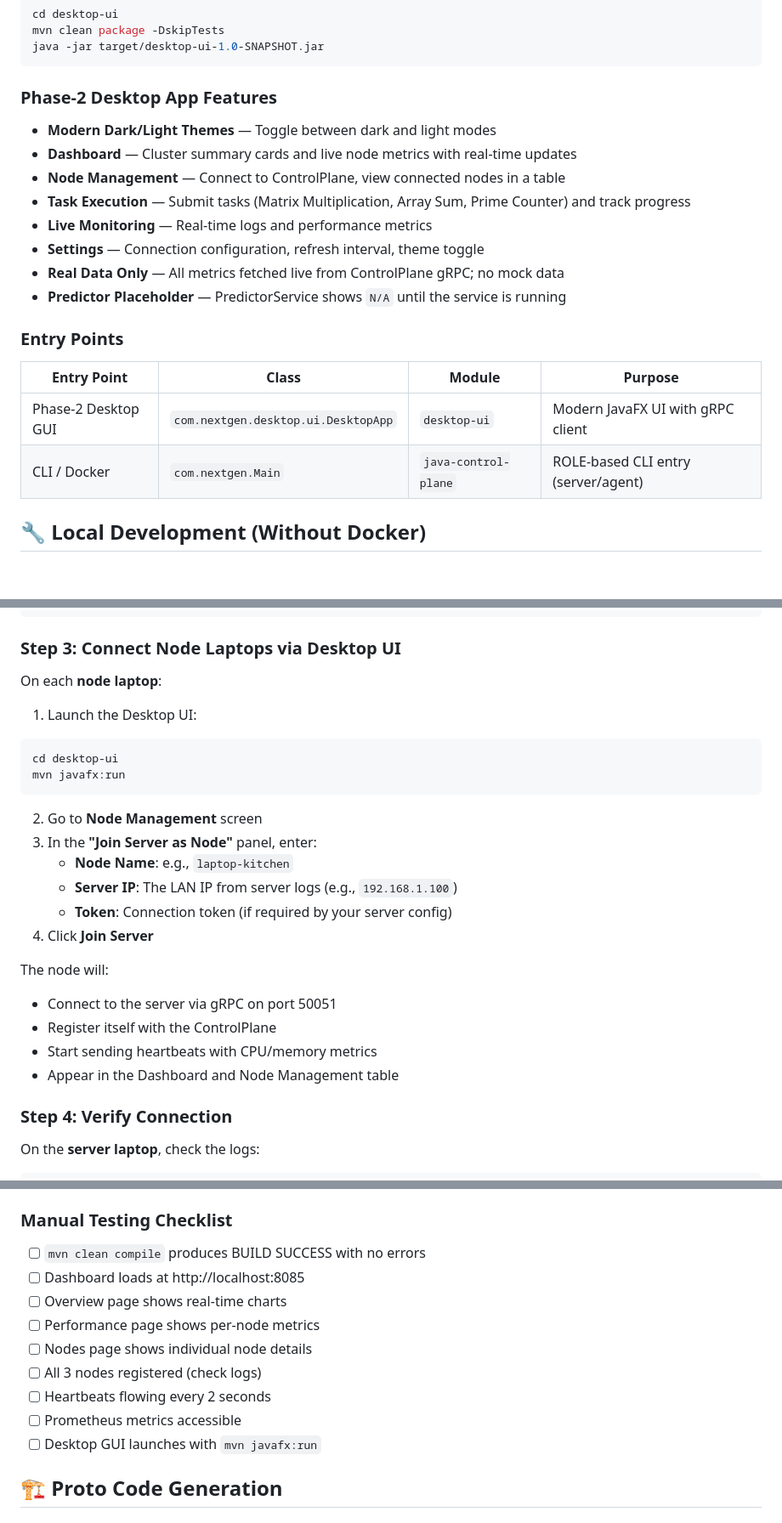
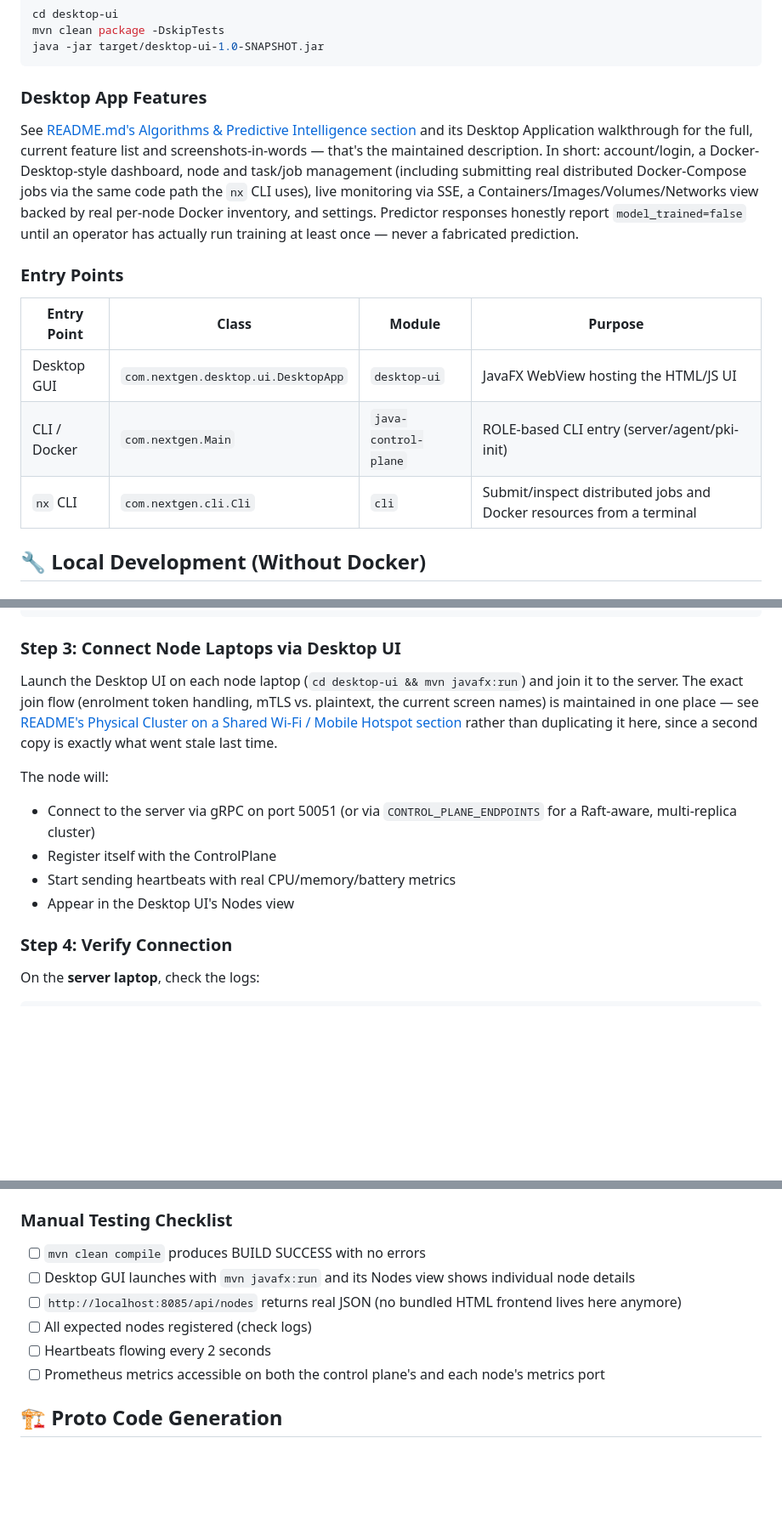
Before and after one commit to next-gen-computing/next-gen-control-plane, a Markdown page: DEVELOPMENT.md, 3 parts joined by grey strips. Shown at 85% size. Rendered like a GitHub page; blank space fills up the shorter version.

````diff
--- a/DEVELOPMENT.md
+++ b/DEVELOPMENT.md
@@ -72,23 +81,23 @@ mvn clean package -DskipTests
 java -jar target/desktop-ui-1.0-SNAPSHOT.jar
 ```
 
-### Phase-2 Desktop App Features
+### Desktop App Features
 
-- **Modern Dark/Light Themes** — Toggle between dark and light modes
-- **Dashboard** — Cluster summary cards and live node metrics with real-time updates
-- **Node Management** — Connect to ControlPlane, view connected nodes in a table
-- **Task Execution** — Submit tasks (Matrix Multiplication, Array Sum, Prime Counter) and track progress
-- **Live Monitoring** — Real-time logs and performance metrics
-- **Settings** — Connection configuration, refresh interval, theme toggle
-- **Real Data Only** — All metrics fetched live from ControlPlane gRPC; no mock data
-- **Predictor Placeholder** — PredictorService shows `N/A` until the service is running
+See [README.md's Algorithms & Predictive Intelligence section](README.md#-algorithms--predictive-intelligence)
+and its Desktop Application walkthrough for the full, current feature list and screenshots-in-words —
+that's the maintained description. In short: account/login, a Docker-Desktop-style dashboard, node and
+task/job management (including submitting real distributed Docker-Compose jobs via the same code path
+the `nx` CLI uses), live monitoring via SSE, a Containers/Images/Volumes/Networks view backed by real
+per-node Docker inventory, and settings. Predictor responses honestly report `model_trained=false`
+until an operator has actually run training at least once — never a fabricated prediction.
 
 ### Entry Points
 
 | Entry Point | Class | Module | Purpose |
 |-------------|-------|--------|---------|
-| Phase-2 Desktop GUI | `com.nextgen.desktop.ui.DesktopApp` | `desktop-ui` | Modern JavaFX UI with gRPC client |
-| CLI / Docker | `com.nextgen.Main` | `java-control-plane` | ROLE-based CLI entry (server/agent) |
+| Desktop GUI | `com.nextgen.desktop.ui.DesktopApp` | `desktop-ui` | JavaFX WebView hosting the HTML/JS UI |
+| CLI / Docker | `com.nextgen.Main` | `java-control-plane` | ROLE-based CLI entry (server/agent/pki-init) |
+| `nx` CLI | `com.nextgen.cli.Cli` | `cli` | Submit/inspect distributed jobs and Docker resources from a terminal |
 
 ## 🔧 Local Development (Without Docker)
 
@@ -225,26 +234,18 @@ New-NetFirewallRule -DisplayName "ControlPlane gRPC" -Direction Inbound -Protoco
 
 ### Step 3: Connect Node Laptops via Desktop UI
 
-On each **node laptop**:
-
-1. Launch the Desktop UI:
-```bash
-cd desktop-ui
-mvn javafx:run
-```
-
-2. Go to **Node Management** screen
-3. In the **"Join Server as Node"** panel, enter:
-   - **Node Name**: e.g., `laptop-kitchen`
-   - **Server IP**: The LAN IP from server logs (e.g., `192.168.1.100`)
-   - **Token**: Connection token (if required by your server config)
-4. Click **Join Server**
+Launch the Desktop UI on each node laptop (`cd desktop-ui && mvn javafx:run`) and join it to the
+server. The exact join flow (enrolment token handling, mTLS vs. plaintext, the current screen names) is
+maintained in one place — see
+[README's Physical Cluster on a Shared Wi-Fi / Mobile Hotspot section](README.md#-physical-cluster-on-a-shared-wi-fi--mobile-hotspot)
+rather than duplicating it here, since a second copy is exactly what went stale last time.
 
 The node will:
-- Connect to the server via gRPC on port 50051
+- Connect to the server via gRPC on port 50051 (or via `CONTROL_PLANE_ENDPOINTS` for a Raft-aware,
+  multi-replica cluster)
 - Register itself with the ControlPlane
-- Start sending heartbeats with CPU/memory metrics
-- Appear in the Dashboard and Node Management table
+- Start sending heartbeats with real CPU/memory/battery metrics
+- Appear in the Desktop UI's Nodes view
 
 ### Step 4: Verify Connection
 
@@ -294,14 +295,11 @@ docker compose down
 ### Manual Testing Checklist
 
 - [ ] `mvn clean compile` produces BUILD SUCCESS with no errors
-- [ ] Dashboard loads at http://localhost:8085
-- [ ] Overview page shows real-time charts
-- [ ] Performance page shows per-node metrics
-- [ ] Nodes page shows individual node details
-- [ ] All 3 nodes registered (check logs)
+- [ ] Desktop GUI launches with `mvn javafx:run` and its Nodes view shows individual node details
+- [ ] `http://localhost:8085/api/nodes` returns real JSON (no bundled HTML frontend lives here anymore)
+- [ ] All expected nodes registered (check logs)
 - [ ] Heartbeats flowing every 2 seconds
-- [ ] Prometheus metrics accessible
-- [ ] Desktop GUI launches with `mvn javafx:run`
+- [ ] Prometheus metrics accessible on both the control plane's and each node's metrics port
 
 ## 🏗️ Proto Code Generation
 
````
Also changed, not shown: other parts of DEVELOPMENT.md (+65 -63 lines), CHANGELOG.md (+24 -0 lines).
